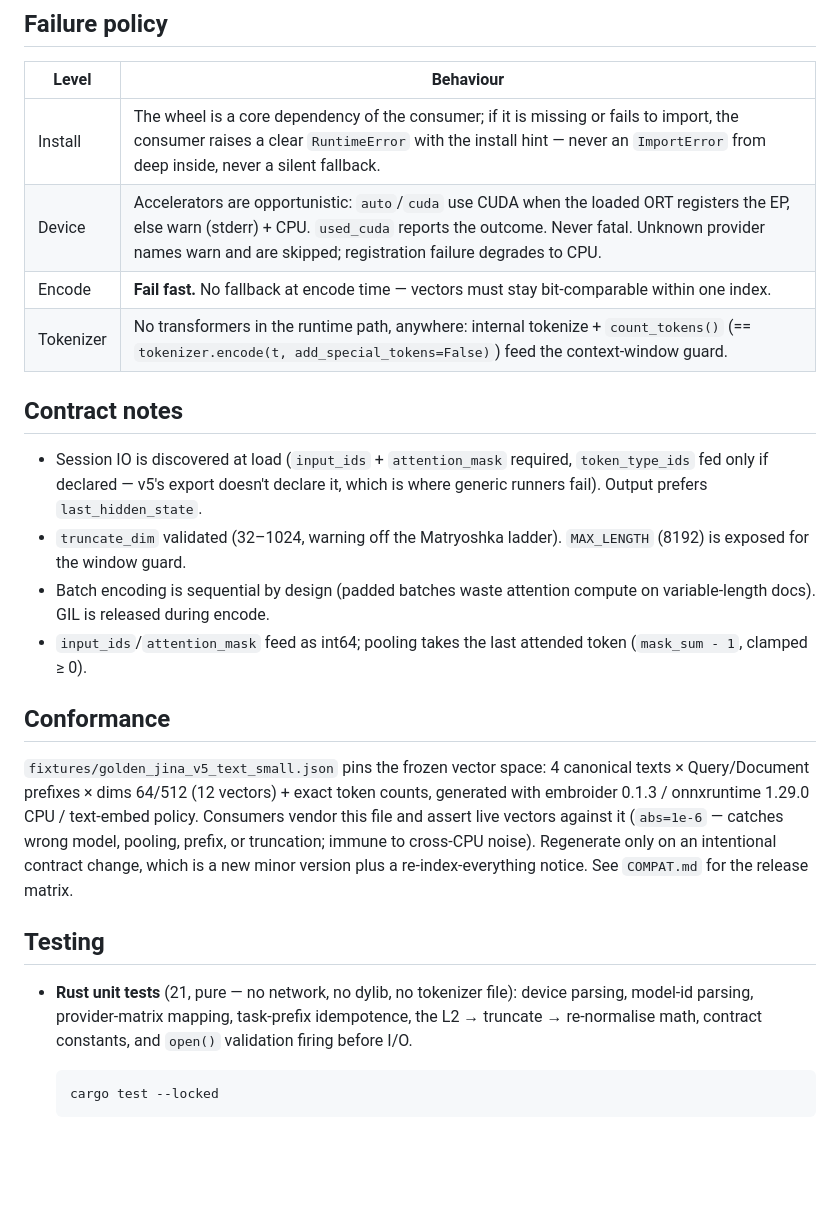
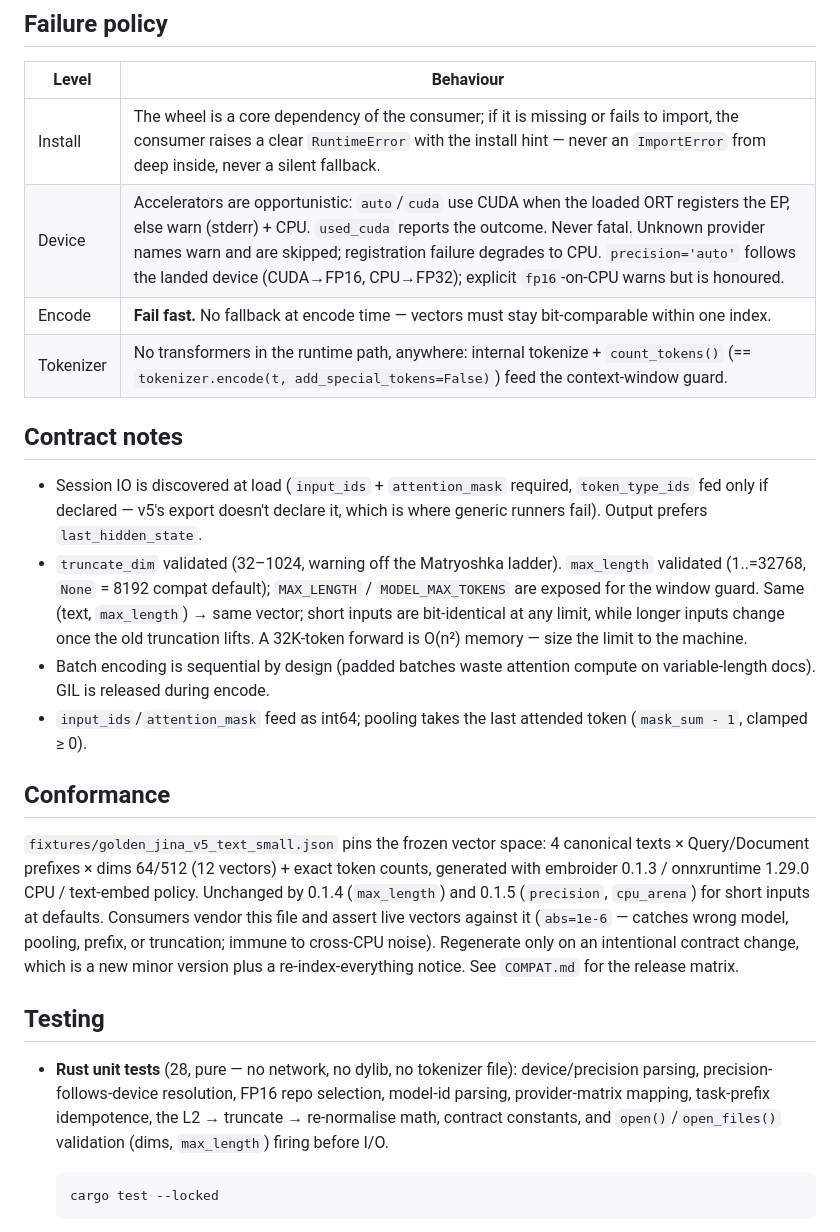
Before and after one commit to opticsWolf/embroider, a Markdown page: README.md, the part around one of its changes. Drawn GitHub-style; blank space fills up the shorter version.

````diff
--- a/README.md
+++ b/README.md
@@ -134,7 +165,7 @@ shutdown (fallout from ort's exit handler, not the root cause). Point
 | Level | Behaviour |
 |---|---|
 | Install | The wheel is a core dependency of the consumer; if it is missing or fails to import, the consumer raises a clear `RuntimeError` with the install hint — never an `ImportError` from deep inside, never a silent fallback. |
-| Device | Accelerators are opportunistic: `auto`/`cuda` use CUDA when the loaded ORT registers the EP, else warn (stderr) + CPU. `used_cuda` reports the outcome. Never fatal. Unknown provider names warn and are skipped; registration failure degrades to CPU. |
+| Device | Accelerators are opportunistic: `auto`/`cuda` use CUDA when the loaded ORT registers the EP, else warn (stderr) + CPU. `used_cuda` reports the outcome. Never fatal. Unknown provider names warn and are skipped; registration failure degrades to CPU. `precision='auto'` follows the landed device (CUDA→FP16, CPU→FP32); explicit `fp16`-on-CPU warns but is honoured. |
 | Encode | **Fail fast.** No fallback at encode time — vectors must stay bit-comparable within one index. |
 | Tokenizer | No transformers in the runtime path, anywhere: internal tokenize + `count_tokens()` (== `tokenizer.encode(t, add_special_tokens=False)`) feed the context-window guard. |
 
@@ -144,7 +175,11 @@ shutdown (fallout from ort's exit handler, not the root cause). Point
   `token_type_ids` fed only if declared — v5's export doesn't declare it,
   which is where generic runners fail). Output prefers `last_hidden_state`.
 - `truncate_dim` validated (32–1024, warning off the Matryoshka ladder).
-  `MAX_LENGTH` (8192) is exposed for the window guard.
+  `max_length` validated (1..=32768, `None` = 8192 compat default);
+  `MAX_LENGTH` / `MODEL_MAX_TOKENS` are exposed for the window guard.
+  Same (text, `max_length`) → same vector; short inputs are bit-identical
+  at any limit, while longer inputs change once the old truncation lifts.
+  A 32K-token forward is O(n²) memory — size the limit to the machine.
 - Batch encoding is sequential by design (padded batches waste attention
   compute on variable-length docs). GIL is released during encode.
 - `input_ids`/`attention_mask` feed as int64; pooling takes the last
@@ -155,18 +190,21 @@ shutdown (fallout from ort's exit handler, not the root cause). Point
 `fixtures/golden_jina_v5_text_small.json` pins the frozen vector space:
 4 canonical texts × Query/Document prefixes × dims 64/512 (12 vectors) +
 exact token counts, generated with embroider 0.1.3 / onnxruntime 1.29.0
-CPU / text-embed policy. Consumers vendor this file and assert live
-vectors against it (`abs=1e-6` — catches wrong model, pooling, prefix,
-or truncation; immune to cross-CPU noise). Regenerate only on an
+CPU / text-embed policy. Unchanged by 0.1.4 (`max_length`) and 0.1.5
+(`precision`, `cpu_arena`) for short inputs at defaults. Consumers vendor
+this file and assert live vectors against it (`abs=1e-6` — catches wrong
+model, pooling, prefix, or truncation; immune to cross-CPU noise). Regenerate only on an
 intentional contract change, which is a new minor version plus a
 re-index-everything notice. See `COMPAT.md` for the release matrix.
 
 ## Testing
 
-- **Rust unit tests** (21, pure — no network, no dylib, no tokenizer
-  file): device parsing, model-id parsing, provider-matrix mapping,
+- **Rust unit tests** (28, pure — no network, no dylib, no tokenizer
+  file): device/precision parsing, precision-follows-device resolution,
+  FP16 repo selection, model-id parsing, provider-matrix mapping,
   task-prefix idempotence, the L2 → truncate → re-normalise math,
-  contract constants, and `open()` validation firing before I/O.
+  contract constants, and `open()`/`open_files()` validation (dims,
+  `max_length`) firing before I/O.
 
   ```bash
   cargo test --locked
````
Also changed, not shown: other parts of README.md (+41 -10 lines).
